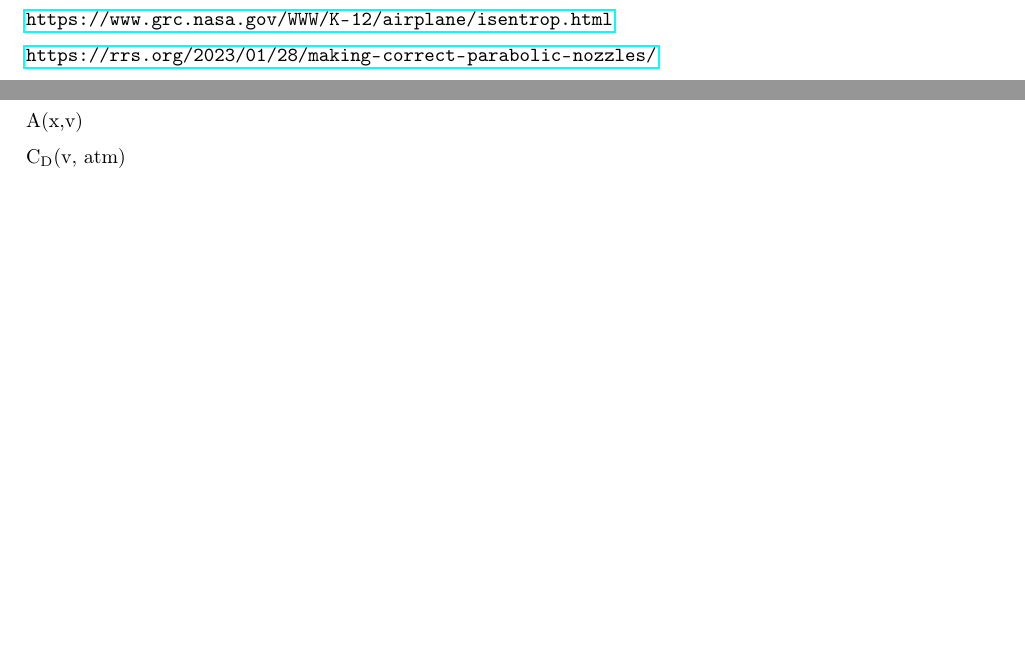
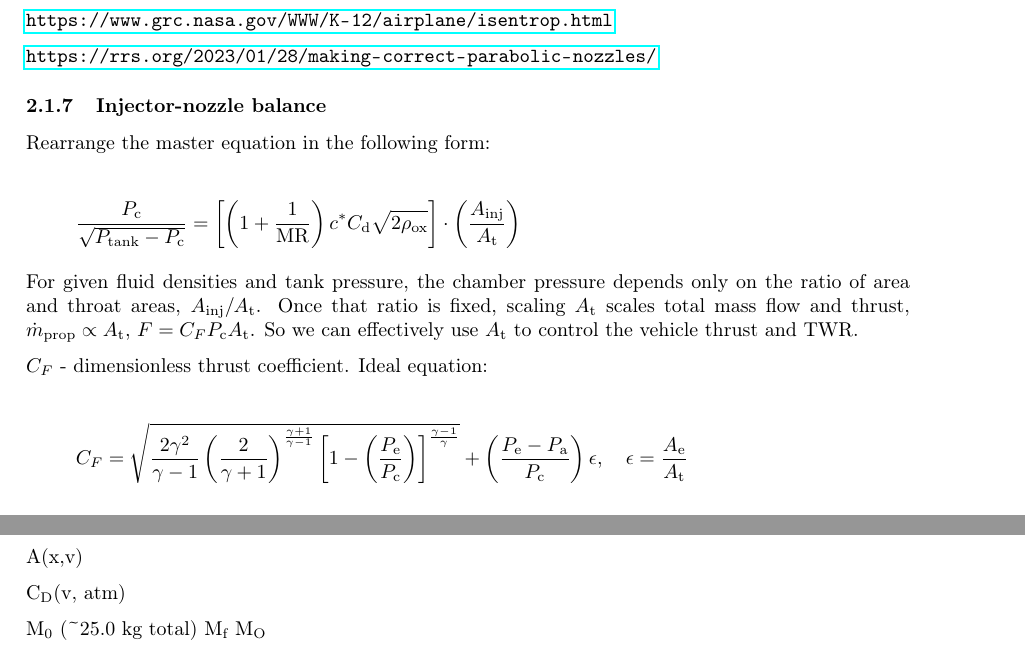
Before and after one commit to bears-space/bears_rocket_solver, a LaTeX document (notes/notes.tex): two parts of pages 5 and 6 of 7 before the commit and two parts of pages 5 and 7 of 7 after it, joined at a grey line, cut so that both start at the same text, the shorter picture padded with empty space. Compiled offline with pdfLaTeX.

Commit message:
Notes on injector-nozzle balancing

```diff
--- a/notes/notes.tex
+++ b/notes/notes.tex
@@ -329,4 +329,38 @@ References:
 \url{https://www.grc.nasa.gov/WWW/K-12/airplane/isentrop.html}
 
 \url{https://rrs.org/2023/01/28/making-correct-parabolic-nozzles/}
+\subsubsection{Injector-nozzle balance}
+\label{sec:org0c48826}
+
+Rearrange the master equation in the following form:
+
+\begin{equation*}
+\frac{P_\text{c}}{\sqrt{P_\text{tank} - P_\text{c}}}
+= \left[
+    \left(1 + \frac{1}{\mathrm{MR}}\right)
+    c^* C_\text{d} \sqrt{2\rho_\text{ox}}
+  \right]
+  \cdot \left(\frac{A_\text{inj}}{A_\text{t}}\right)
+\end{equation*}
+
+For given fluid densities and tank pressure, the chamber pressure depends only
+on the ratio of area and throat areas, \(A_\text{inj}/A_\text{t}\). Once that
+ratio is fixed, scaling \(A_\text{t}\) scales total mass flow and thrust,
+\(\dot{m}_\text{prop}\propto A_\text{t}\), \(F=C_F P_\text{c}A_\text{t}\). So we can
+effectively use \(A_\text{t}\) to control the vehicle thrust and TWR.
+
+\(C_F\) - dimensionless thrust coefficient. Ideal equation:
+
+\begin{equation*}
+C_F
+= \sqrt{
+    \frac{2\gamma^2}{\gamma - 1}
+    \left(\frac{2}{\gamma + 1}\right)^{\frac{\gamma+1}{\gamma-1}}
+    \left[
+      1 - \left(\frac{P_\text{e}}{P_\text{c}}\right)
+    \right]^{\frac{\gamma-1}{\gamma}}
+  } + \left(\frac{P_\text{e} - P_\text{a}}{P_\text{c}}\right) \epsilon,
+\quad
+\epsilon = \frac{A_\text{e}}{A_\text{t}}
+\end{equation*}
 \subsection{The CEA rocket solver}
```
Also changed, not shown: notes/notes.pdf, notes/notes.tex (28 more changed lines).
